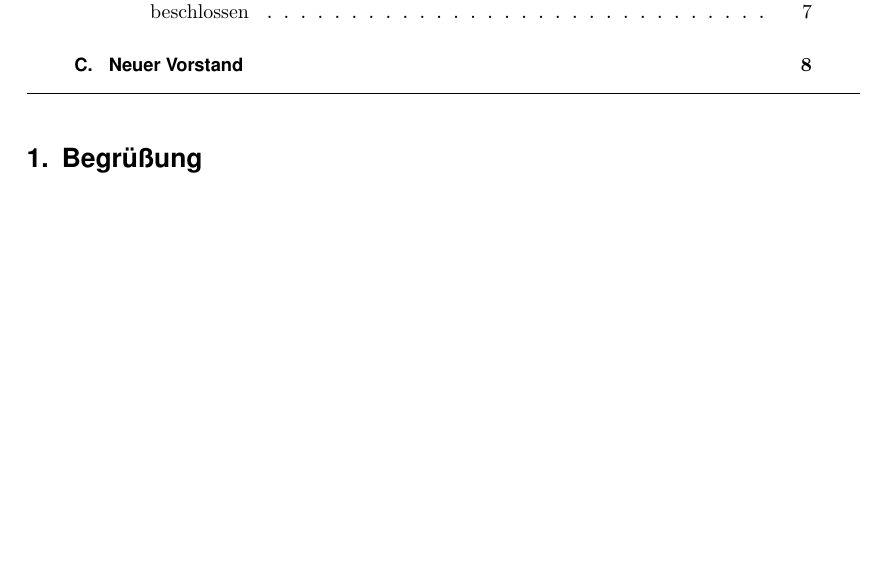
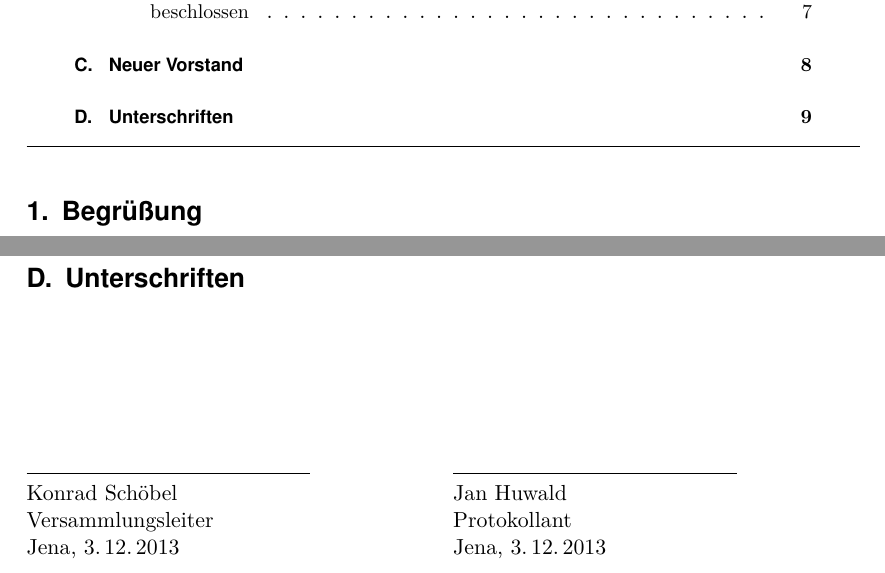
Before and after one commit to frlan/dokumente, a LaTeX document (Protokolle/Versammlungen/MV2013-20131124.ltx): part of page 2 of 8 before the commit and two parts of pages 2 and 9 of 9 after it, the two joined at a grey line, cut so that both start at the same text, the shorter picture padded with empty space. Compiled offline with pdfLaTeX.

Commit message:
MV2013.1: Unterschriftenseite

```diff
--- a/Protokolle/Versammlungen/MV2013-20131124.ltx
+++ b/Protokolle/Versammlungen/MV2013-20131124.ltx
@@ -226,6 +226,21 @@ Der am 24.\,11.\,2013 gewählte Vorstand setzt sich wie folgt zusammen:
     \end{tabularx}
 \end{table}
 
+\newpage
+\section{Unterschriften}
+\vspace{2cm}
+\begin{multicols}{2}
+  \noindent \makebox[5cm]{\hrulefill} \\
+  Konrad Schöbel \\
+  Versammlungsleiter \\
+  Jena, 3.\,12.\,2013
+
+  \noindent \makebox[5cm]{\hrulefill} \\
+  Jan Huwald \\
+  Protokollant \\
+  Jena, 3.\,12.\,2013
+\end{multicols}
+
 \end{Protokoll}
 
 \end{document}
```
